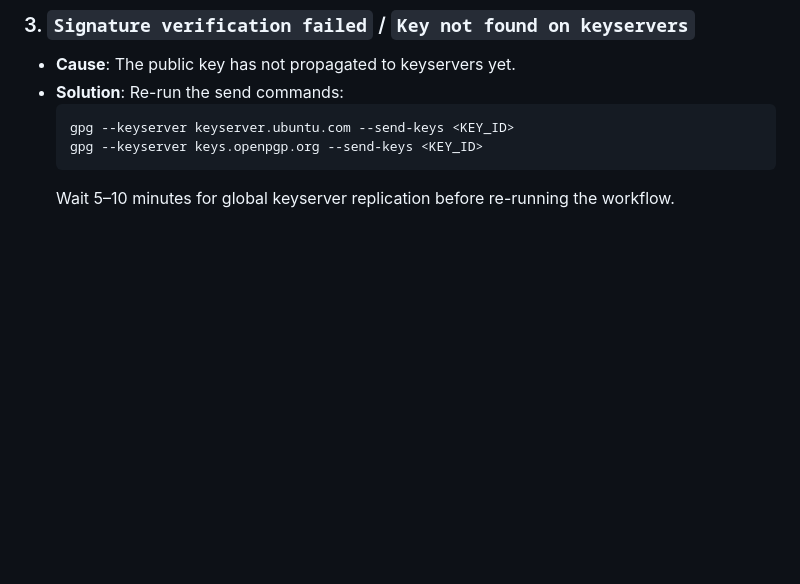
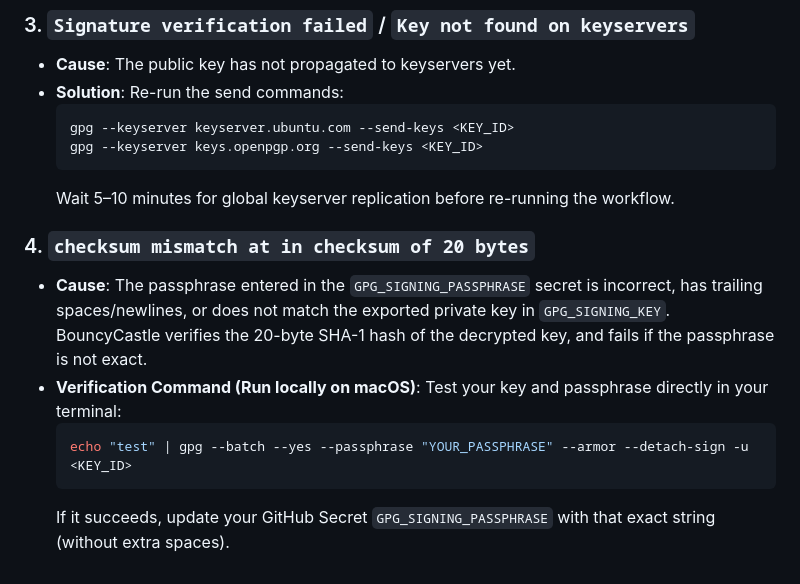
Before and after one commit to joaonart/KotlinFlow, a Markdown page: MAVEN_CENTRAL_PUBLISHING_GUIDE.md, the part around the change. GitHub-like rendering; blank space fills up the shorter version.

Commit message:
docs: add checksum mismatch troubleshooting section to publishing guide

````diff
--- a/MAVEN_CENTRAL_PUBLISHING_GUIDE.md
+++ b/MAVEN_CENTRAL_PUBLISHING_GUIDE.md
@@ -197,3 +197,12 @@ dependencies {
   gpg --keyserver keys.openpgp.org --send-keys <KEY_ID>
   ```
   Wait 5–10 minutes for global keyserver replication before re-running the workflow.
+
+### 4. `checksum mismatch at in checksum of 20 bytes`
+- **Cause**: The passphrase entered in the `GPG_SIGNING_PASSPHRASE` secret is incorrect, has trailing spaces/newlines, or does not match the exported private key in `GPG_SIGNING_KEY`. BouncyCastle verifies the 20-byte SHA-1 hash of the decrypted key, and fails if the passphrase is not exact.
+- **Verification Command (Run locally on macOS)**:
+  Test your key and passphrase directly in your terminal:
+  ```bash
+  echo "test" | gpg --batch --yes --passphrase "YOUR_PASSPHRASE" --armor --detach-sign -u <KEY_ID>
+  ```
+  If it succeeds, update your GitHub Secret `GPG_SIGNING_PASSPHRASE` with that exact string (without extra spaces).
````
